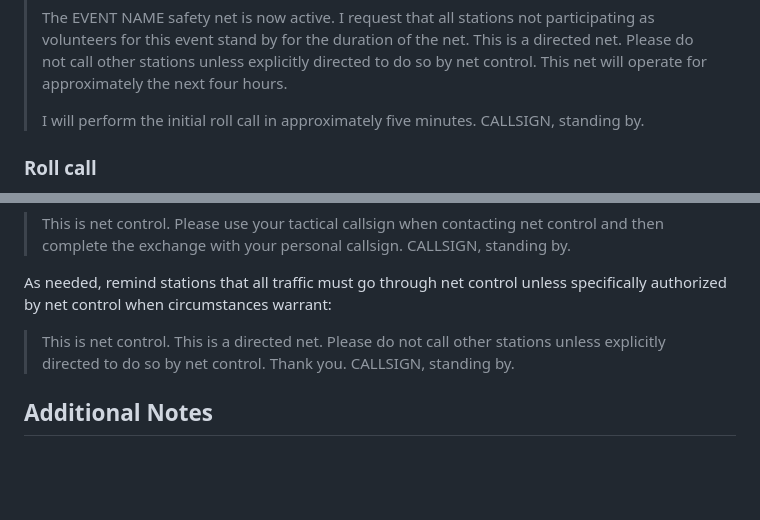
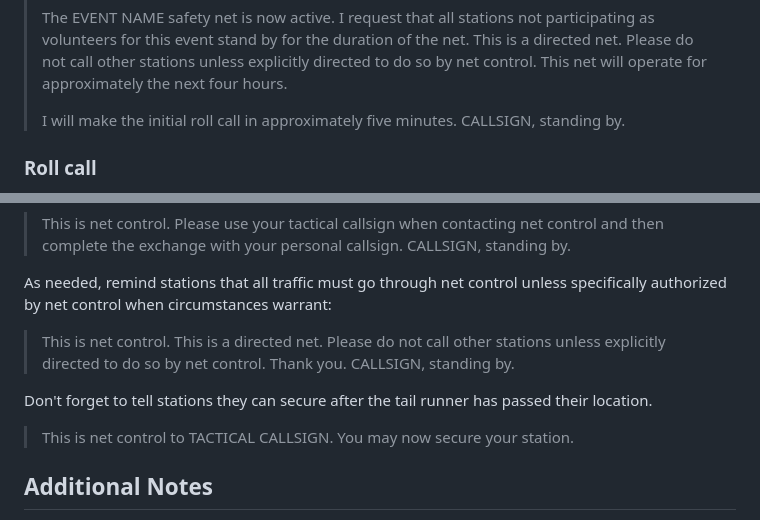
Before and after one commit to caara-races/caara-races-website, a Markdown page: content/docs/netcontrol.md, 2 parts joined by grey strips. Rendered like a GitHub page; blank space fills up the shorter version.

Commit message:
Minor updates to net control docs

```diff
--- a/content/docs/netcontrol.md
+++ b/content/docs/netcontrol.md
@@ -56,7 +56,7 @@ The CAARA race net Net Control operator:
 > explicitly directed to do so by net control. This net will operate for
 > approximately the next four hours.
 >
-> I will perform the initial roll call in approximately five minutes.
+> I will make the initial roll call in approximately five minutes.
 > CALLSIGN, standing by.
 
 ### Roll call
@@ -152,6 +152,10 @@ As needed, remind stations that all traffic must go through net control unless s
 > other stations unless explicitly directed to do so by net control.
 > Thank you. CALLSIGN, standing by.
 
+Don't forget to tell stations they can secure after the tail runner has passed their location.
+
+> This is net control to TACTICAL CALLSIGN. You may now secure your station.
+
 ## Additional Notes
 
 CAARA's Safety Team focuses on only the Half-Marathon when there is both a Half-Marathon and a 5K race. The exceptions are:
```
